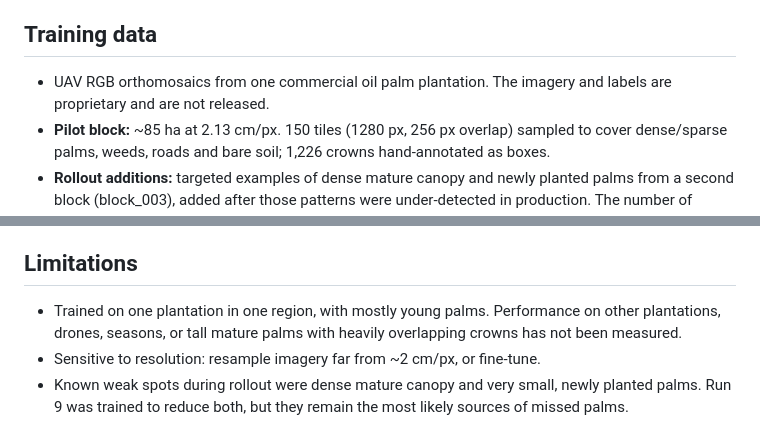
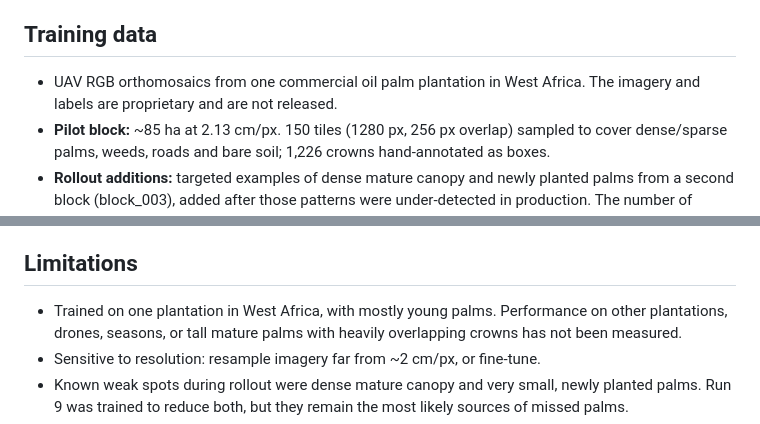
Before and after one commit to Dexsholex/oil-palm-crown-detection, a Markdown page: MODEL_CARD.md, 2 parts joined by grey strips. Drawn GitHub-style.

```diff
--- a/MODEL_CARD.md
+++ b/MODEL_CARD.md
@@ -37,8 +37,8 @@ will be used without checking a sample against a manual count.
 
 ## Training data
 
-- UAV RGB orthomosaics from one commercial oil palm plantation. The imagery and labels are
-  proprietary and are not released.
+- UAV RGB orthomosaics from one commercial oil palm plantation in West Africa. The imagery
+  and labels are proprietary and are not released.
 - **Pilot block:** ~85 ha at 2.13 cm/px. 150 tiles (1280 px, 256 px overlap) sampled to cover
   dense/sparse palms, weeds, roads and bare soil; 1,226 crowns hand-annotated as boxes.
 - **Rollout additions:** targeted examples of dense mature canopy and newly planted palms from
@@ -84,7 +84,7 @@ double counts. Per-block results are in [RESULTS.md](RESULTS.md).
 
 ## Limitations
 
-- Trained on one plantation in one region, with mostly young palms. Performance on other
+- Trained on one plantation in West Africa, with mostly young palms. Performance on other
   plantations, drones, seasons, or tall mature palms with heavily overlapping crowns has not
   been measured.
 - Sensitive to resolution: resample imagery far from ~2 cm/px, or fine-tune.
```
Also changed, not shown: README.md (+1 -1 lines).
